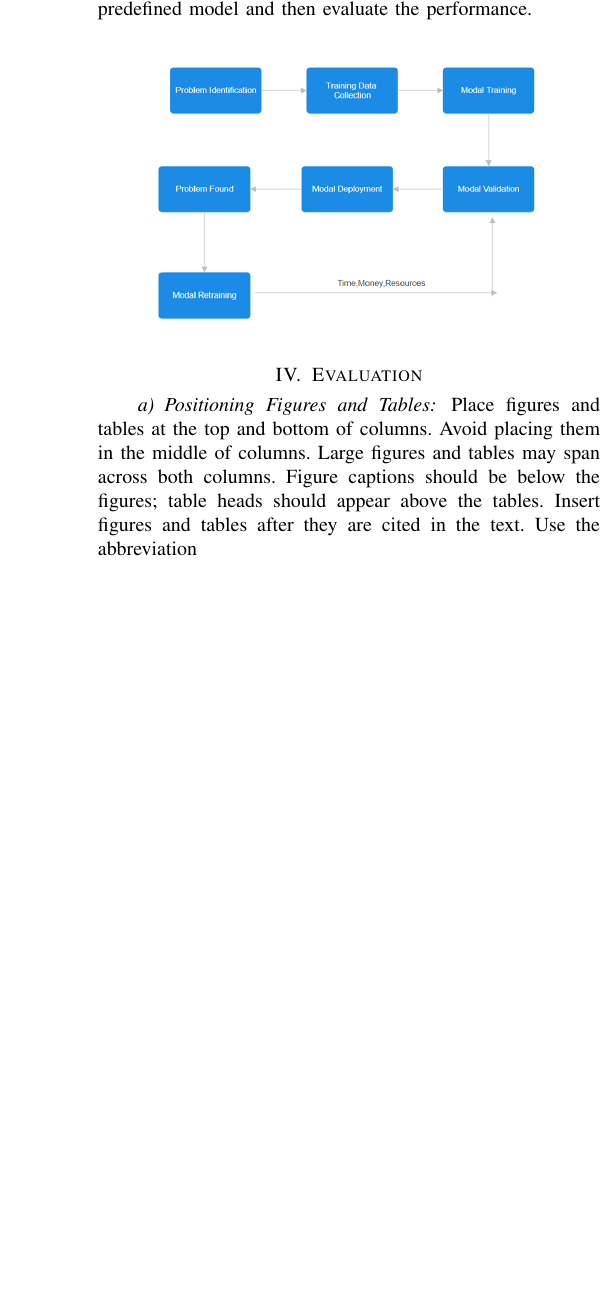
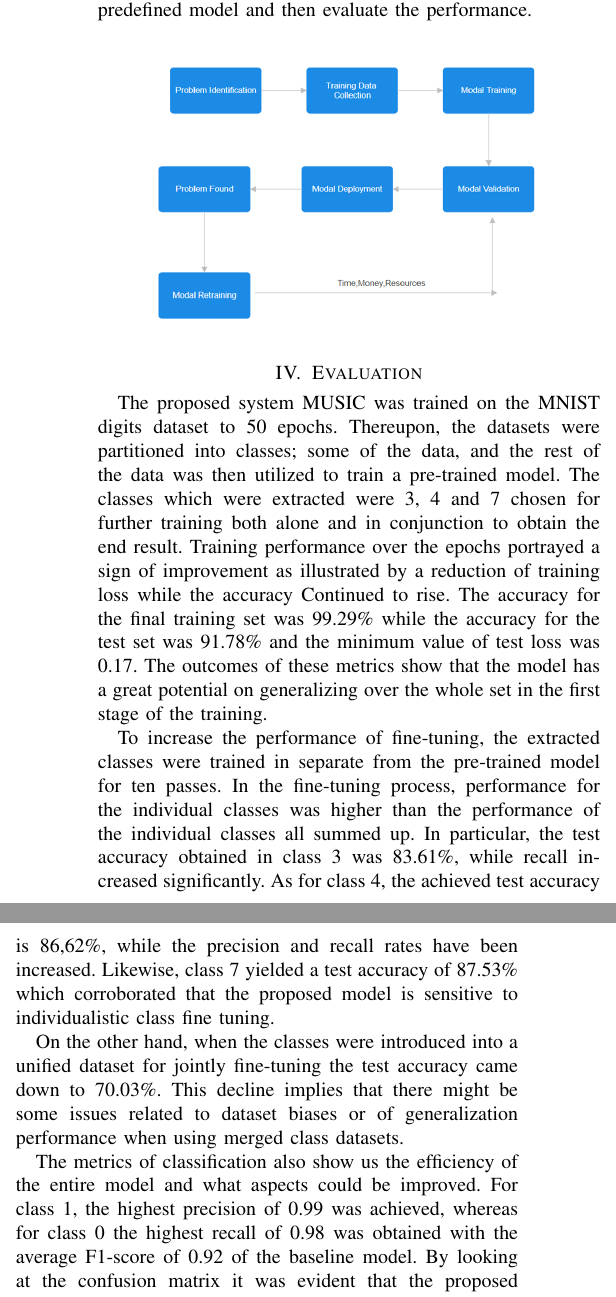
Before and after one commit to hmzi67/task-vector, a LaTeX paper (paper/MUSIC Make Unification Simple In Image Classification.tex): part of one column of page 4 of 4 before the commit and two parts of the columns of page 4 of 4 after it, the two joined at a grey line, cut so that both start at the same text, the shorter picture padded with empty space. Compiled offline with pdfLaTeX; a missing font is replaced by an installed copy or a similar font; a LaTeX package or settings file that is missing is left out.

Commit message:
Results added

```diff
--- a/paper/MUSIC Make Unification Simple In Image Classification.tex
+++ b/paper/MUSIC Make Unification Simple In Image Classification.tex
@@ -185,12 +185,23 @@ After this we merge the all three classes samples together and then perform trai
 
 
 \section{Evaluation}
-\paragraph{Positioning Figures and Tables} Place figures and tables at the top and
-bottom of columns. Avoid placing them in the middle of columns. Large
-figures and tables may span across both columns. Figure captions should be
-below the figures; table heads should appear above the tables. Insert
-figures and tables after they are cited in the text. Use the abbreviation
+The proposed system MUSIC was trained on the MNIST digits dataset to 50 epochs. Thereupon, the datasets were partitioned into classes; some of the data, and the rest of the data was then utilized to train a pre-trained model. The classes which were extracted were 3, 4 and 7 chosen for further training both alone and in conjunction to obtain the end result. Training performance over the epochs portrayed a sign of improvement as illustrated by a reduction of training loss while the accuracy Continued to rise.  The accuracy for the final training set was 99.29\% while the accuracy for the test set was 91.78\% and the minimum value of test loss was 0.17. The outcomes of these metrics show that the model has a great potential on generalizing over the whole set in the first stage of the training.
+
 %``Fig.~\ref{fig}'', even at the beginning of a sentence.
+
+To increase the performance of fine-tuning, the extracted classes were trained in separate from the pre-trained model for ten passes. In the fine-tuning process, performance for the individual classes was higher than the performance of the individual classes all summed up. In particular, the test accuracy obtained in class 3 was 83.61\%, while recall increased significantly. As for class 4, the achieved test accuracy is 86,62\%, while the precision and recall rates have been increased. Likewise, class 7 yielded a test accuracy of 87.53\% which corroborated that the proposed model is sensitive to individualistic class fine tuning.
+
+
+%``Fig.~\ref{fig}'', even at the beginning of a sentence.
+
+On the other hand, when the classes were introduced into a unified dataset for jointly fine-tuning the test accuracy came down to 70.03\%. This decline implies that there might be some issues related to dataset biases or of generalization performance when using merged class datasets.
+
+The metrics of classification also show us the efficiency of the entire model and what aspects could be improved. For class 1, the highest precision of 0.99 was achieved, whereas for class 0 the highest recall of 0.98 was obtained with the average F1-score of 0.92 of the baseline model. By looking at the confusion matrix it was evident that the proposed model was more accurate when fine-tuned on singular classes over the merged data set. They also reported problems when interpreting numbers that are visually similar: 3 and 8 for example. The structure of the confusion matrix helped to identify additional information about model performance for individual or merged classes and support the idea of fine-tuning for certain classes.
+
+
+%``Fig.~\ref{fig}'', even at the beginning of a sentence.
+
+
 
 \begin{table}[htbp]
 \caption{Performance Evaluation Table}
```
Also changed, not shown: paper/MUSIC Make Unification Simple In Image Classification.pdf, 1 other file.
